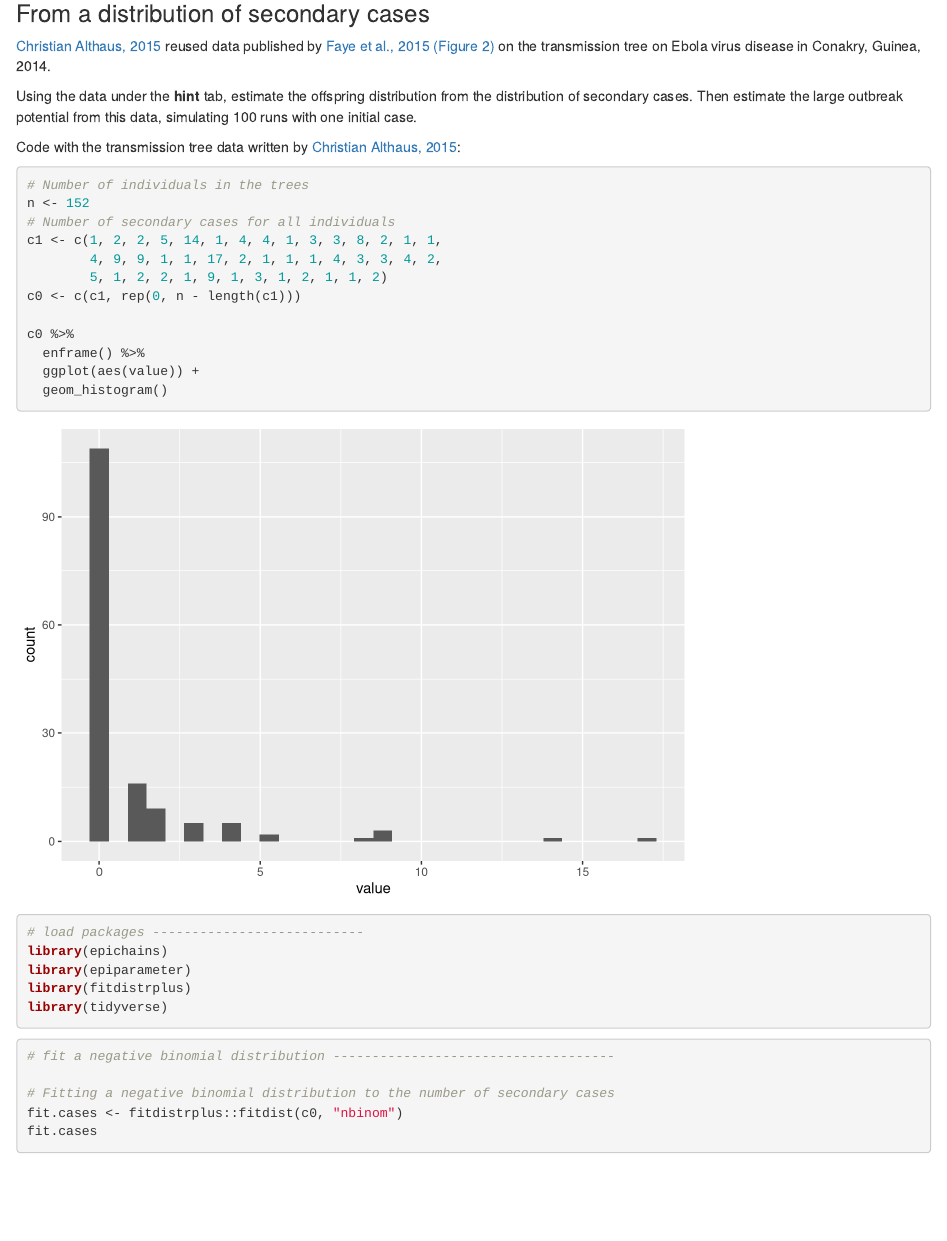
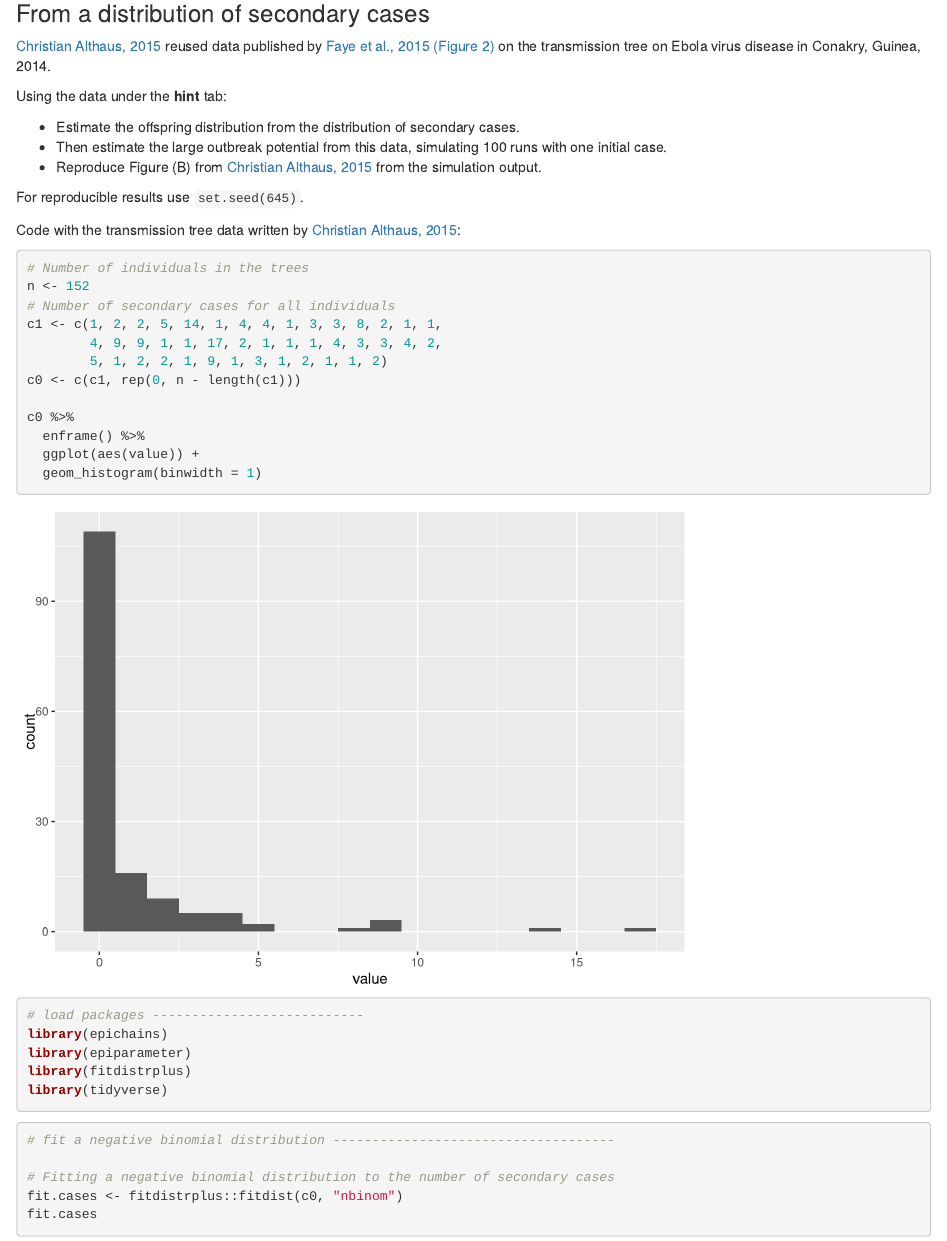
Before and after one commit to epiverse-trace/tutorials-middle, an R Markdown document (episodes/superspreading-simulate.Rmd): the page in a window 1100 px wide, from 13890 px down. Rendered offline with R 4.5, knitr and Pandoc, with nearby package versions; some code elsewhere in the file could not run offline.

Commit message:
add bullets to actions and fix histogram

````diff
--- a/episodes/superspreading-simulate.Rmd
+++ b/episodes/superspreading-simulate.Rmd
@@ -963,7 +963,13 @@ superspreading::probability_epidemic(
 
 [Christian Althaus, 2015](https://www.thelancet.com/journals/laninf/article/PIIS1473-3099(15)70135-0/fulltext) reused data published by [Faye et al., 2015 (Figure 2)](https://www.thelancet.com/journals/laninf/article/PIIS1473-3099(14)71075-8/fulltext#gr2) on the transmission tree on Ebola virus disease in Conakry, Guinea, 2014.
 
-Using the data under the **hint** tab, estimate the offspring distribution from the distribution of secondary cases. Then estimate the large outbreak potential from this data, simulating 100 runs with one initial case.
+Using the data under the **hint** tab:
+
+- Estimate the offspring distribution from the distribution of secondary cases.
+- Then estimate the large outbreak potential from this data, simulating 100 runs with one initial case.
+- Reproduce Figure (B) from [Christian Althaus, 2015](https://www.thelancet.com/journals/laninf/article/PIIS1473-3099(15)70135-0/fulltext) from the simulation output.
+
+For reproducible results use `set.seed(645)`.
 
 ::::::::::: hint
 
@@ -981,7 +987,7 @@ c0 <- c(c1, rep(0, n - length(c1)))
 c0 %>%
   enframe() %>%
   ggplot(aes(value)) +
-  geom_histogram()
+  geom_histogram(binwidth = 1)
 ```
 
 :::::::::::
````
Also changed, not shown: episodes/superspreading-simulate.Rmd (2 more changed lines).
